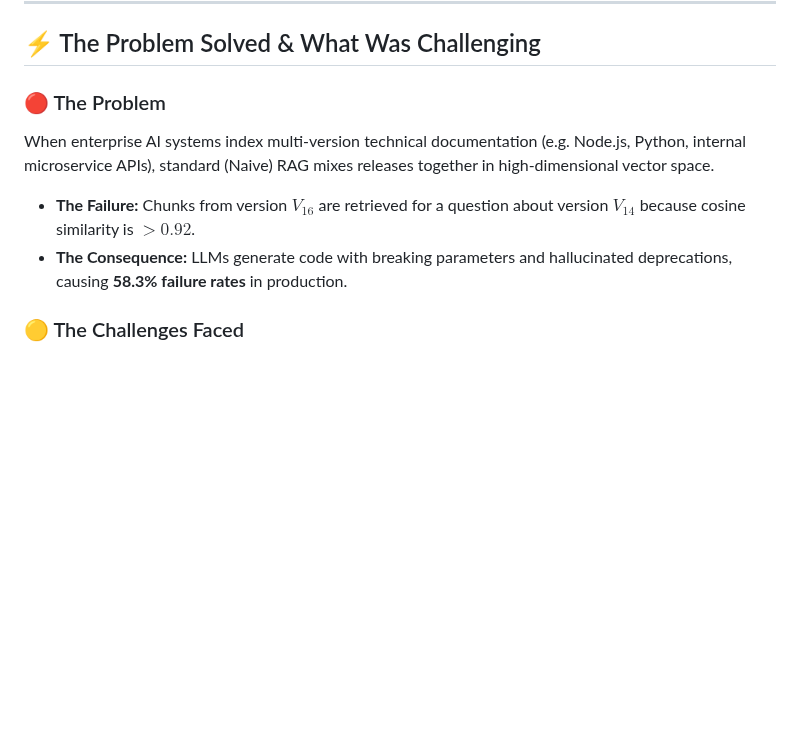
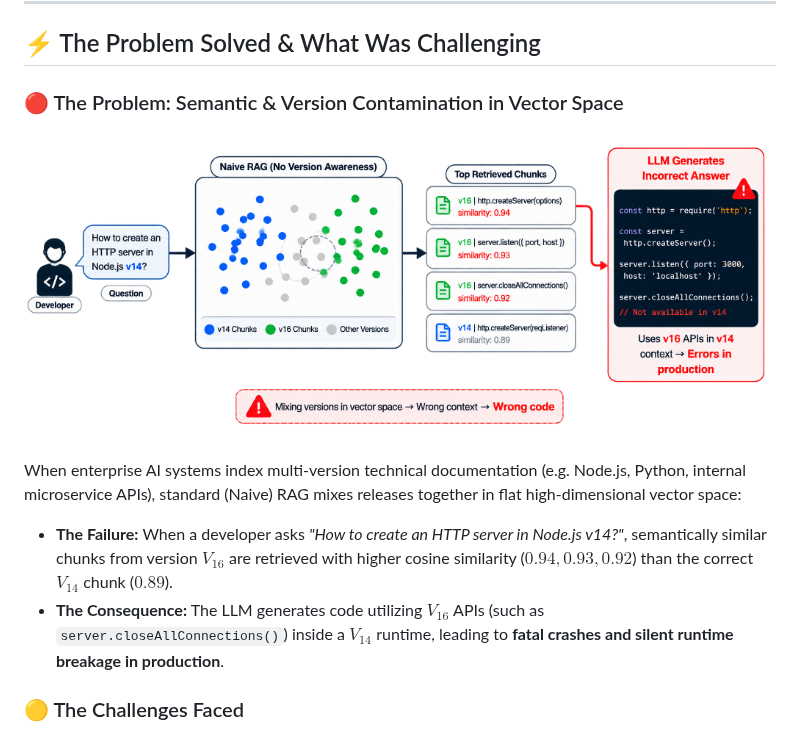
Before and after one commit to kartik-012/VersionRAG, a Markdown page: README.md, the part around the change. Drawn GitHub-style; pictures changed too: docs/assets/naive_rag_problem.png (added); blank space fills up the shorter version.

Commit message:
docs: add visual architectural diagram illustrating Naive RAG vector contamination failure mode

```diff
--- a/README.md
+++ b/README.md
@@ -32,10 +32,13 @@
 
 ## ⚡ The Problem Solved & What Was Challenging
 
-### 🔴 The Problem
-When enterprise AI systems index multi-version technical documentation (e.g. Node.js, Python, internal microservice APIs), standard (Naive) RAG mixes releases together in high-dimensional vector space.
-- **The Failure:** Chunks from version $V_{16}$ are retrieved for a question about version $V_{14}$ because cosine similarity is $>0.92$.
-- **The Consequence:** LLMs generate code with breaking parameters and hallucinated deprecations, causing **58.3% failure rates** in production.
+### 🔴 The Problem: Semantic & Version Contamination in Vector Space
+
+![Naive RAG Failure Mode & Cross-Version Contamination](docs/assets/naive_rag_problem.png)
+
+When enterprise AI systems index multi-version technical documentation (e.g. Node.js, Python, internal microservice APIs), standard (Naive) RAG mixes releases together in flat high-dimensional vector space:
+- **The Failure:** When a developer asks *"How to create an HTTP server in Node.js v14?"*, semantically similar chunks from version $V_{16}$ are retrieved with higher cosine similarity ($0.94, 0.93, 0.92$) than the correct $V_{14}$ chunk ($0.89$).
+- **The Consequence:** The LLM generates code utilizing $V_{16}$ APIs (such as `server.closeAllConnections()`) inside a $V_{14}$ runtime, leading to **fatal crashes and silent runtime breakage in production**.
 
 ### 🟡 The Challenges Faced
 1. **Semantic Similarity vs. Temporal Boundaries:** Embeddings represent *meanings*, not *versions*. Standard k-NN retrieval cannot separate identical function signatures across releases.
```
Also changed, not shown: docs/01_PROBLEM_AND_CHALLENGES.md (+2 -0 lines).
